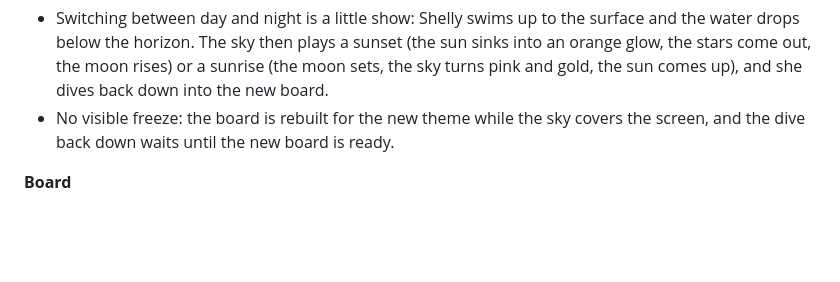
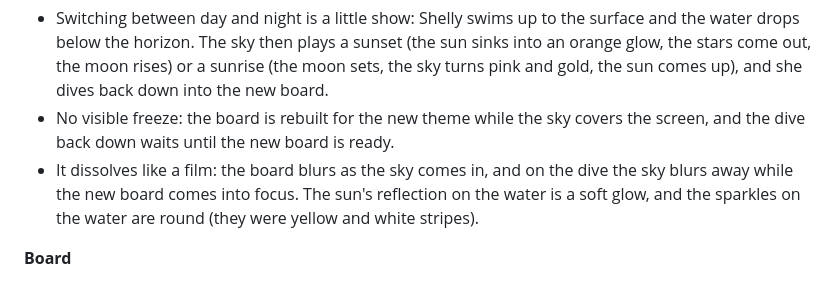
Before and after one commit to Wwwwendy-ho/Coral-Cove, a Markdown page: CHANGELOG.md, the part around the change. Rendered like a GitHub page; blank space fills up the shorter version.

Commit message:
Changelog: film-style day/night dissolve
Co-Authored-By: Claude Opus 5.5 <noreply@anthropic.com>
Claude-Session: https://claude.ai/code/session_013YD4piYUcCe9mNf7mrL578

```diff
--- a/CHANGELOG.md
+++ b/CHANGELOG.md
@@ -45,6 +45,7 @@
 **Day ⇄ night**
 - Switching between day and night is a little show: Shelly swims up to the surface and the water drops below the horizon. The sky then plays a sunset (the sun sinks into an orange glow, the stars come out, the moon rises) or a sunrise (the moon sets, the sky turns pink and gold, the sun comes up), and she dives back down into the new board.
 - No visible freeze: the board is rebuilt for the new theme while the sky covers the screen, and the dive back down waits until the new board is ready.
+- It dissolves like a film: the board blurs as the sky comes in, and on the dive the sky blurs away while the new board comes into focus. The sun's reflection on the water is a soft glow, and the sparkles on the water are round (they were yellow and white stripes).
 
 **Board**
 - Deck names no longer float over the board. Deck tiles stand out on their own instead: a raised gold rim, a white badge behind the deck's emoji, and a gold star once a deck is all done. The treasure map still lists every deck by name.
```
Also changed, not shown: coral-cove/CHANGELOG.md (+1 -0 lines).
